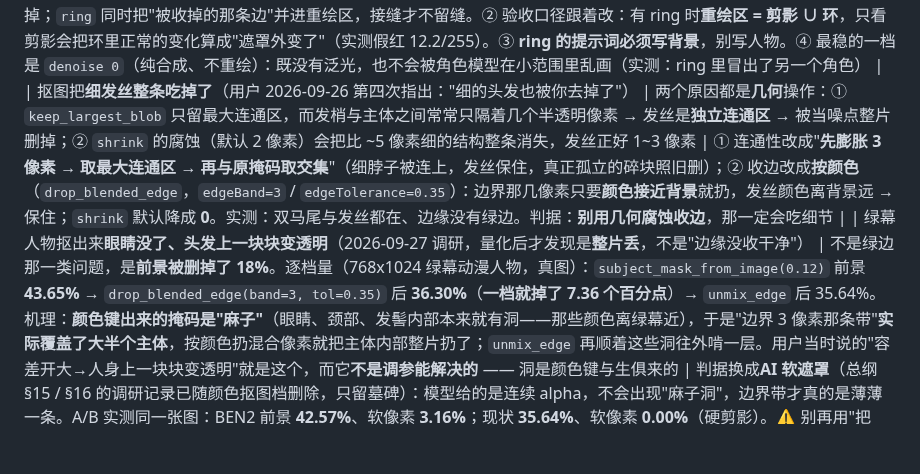
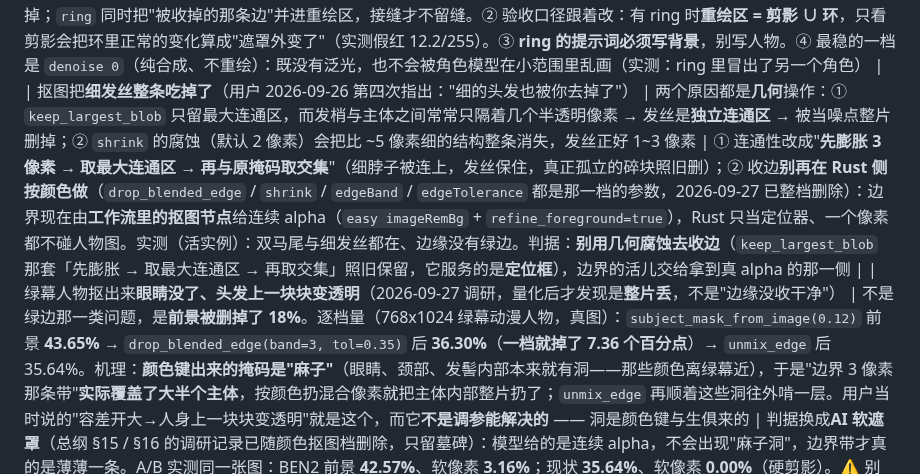
Before and after one commit to pixelllip/ComfyHub, a Markdown page: docs/pitfalls.md, the part around the change. Drawn GitHub-style; blank space fills up the shorter version.

Commit message:
pitfalls：那条"细发丝被吃掉"的收尾列按现状改写（颜色收边那一档已删）
同一行的教训（连通性要"先膨胀 → 取最大连通区 → 再取交集"、别用几何腐蚀收边）照旧有效，
但它的"处理"原来写的是 `drop_blended_edge` / `shrink` / `edgeBand` / `edgeTolerance` ——
这四个参数随颜色抠图档一起删掉了，再指它们会让后来的人去找已经不存在的东西。
改成：边界交给工作流的抠图节点（连续 alpha），Rust 只当定位器；`keep_largest_blob`
那套仍服务**定位框**。

```diff
--- a/docs/pitfalls.md
+++ b/docs/pitfalls.md
@@ -134,7 +134,7 @@
 | **两阶段图像编辑出来的图带一圈白框**，第一反应是"cfg 太低、提示词没管住"（2026-09-26，活实例两阶段验收） | 实测结论是**krea2 那份底模不适合做图像编辑**，而 cfg 与它无关：A/B（同一张白底人物图 + 同一张夜景底图 + 同一个遮罩，只改一个变量）—— denoise 0.5 / cfg 1.0（工作流原值）→ **白框**；denoise 0.5 / **cfg 4.0** → **白框照旧**；denoise **0.85** / cfg 1.0 → 白框没了但**贴进来的人变成了另一个人**。机理：`ImageCompositeMasked` 把人物图**整块像素矩形**贴进遮罩区（只认遮罩形状、**不做抠图**），白底自然一起进来；而 krea2 在编辑档上既管不住提示词（纯重绘时 3 个 seed 只有 1 次跟随，见上一条）也守不住贴进来的人 | **图像编辑一律用 anima 那份**（`comfyhub_inpaint_anima.json`）；krea2 那份留给**文生图**（它在 t2i 上没问题，阶段一那张白底人物图就是它生成的）。用户明确要写实风格时**如实说明**这条限制（要么抽卡 + 人工挑，要么换一个写实的 inpaint 底模），**不许**硬用之后说"做好了"。判据：**别拿 cfg 去修白框**（实测无效），要动就动 denoise / 阶段一的背景 / 换底模。详见 skill `inpaint-composite` || 两阶段贴人物：**人物被模型重画了**（画风/服装都变），而 denoise 降下去又变成硬边（2026-09-26，用户问"嵌进去会改变画风怎么解决"） | 自带工作流**一个遮罩两用**：同一张 `12` 既给 `ImageCompositeMasked` 贴像素、又给 `SetLatentNoiseMask` 当重绘区 —— 于是"贴上去的人"必然被模型重新采样一遍。A/B 实测（同一张白底人物图 + 同一张夜景底图）：单遮罩 denoise 0.5 → **她的红裙子被换成了白蓝裙**；denoise 0.85 → 直接换成另一个人；`cfg` 1.0/4.0 一个样（与白框那一条同因） | **2026-09-27 起这条的答案变了**：那一档（双遮罩 + Rust 现算的 ring）已随"颜色抠图当作遮罩"整档删除。现在的正解是 **matte 工作流**（`comfyhub_paste_person_matte_anima.json`）：环由 `28 GrowMask(expand=14)` → `29 MaskComposite(subtract)` 从**同一份模型 alpha** 现算，人物像素同样一个都不在重绘区里；`denoise 0` = 纯合成（一个像素都不改）仍然是零成本替代档。**判据没变**：要"保住人物的样子"就用 matte 工作流 + `denoise 0.3~0.5`；只降 denoise 不拆重绘区治不了根 |
 | 抠出来的遮罩**把背景色的空白也留下了**（两腿之间 / 发丝之间那一圈白），看着像"没抠干净"（2026-09-26，用户看图指出） | 根因不是算法参数，而是**背景色与主体颜色相同**：白底 + 白裙子/白衬衫在像素上无法区分，"这块白是裙子还是背景"只能靠连通性猜；而"腿间/发丝之间的背景空白"与"裙子内部"在几何上一模一样 → 我那个填洞补丁猜错就把背景当主体贴了上去。⚠ 另一条实测教训：**写死的背景色也不能盲信** —— 把 `bgColor=green`(#00b140) 传给一张模型自己生成的绿底图，前景占比是 **100%**（它那块绿不是这个绿） | **让背景色与主体不同**（用户给的正解）：阶段一提示词写 `plain solid green background, chroma key green backdrop`，并把同一个色传给 `comfy_make_mask(bgColor="green")`。工具按背景**饱和度**分档：高饱和（绿幕/品红）→ **不填洞**；低饱和（白/浅灰）→ 才填，并回 `chromaAdvice` 提醒换绿幕。显式色**自纠**：占比 >90% 时回落成"从边框估"，并回 `bgColorIgnored`。实测绿幕图抠出来无白边（遮罩内 77.04/255、遮罩外 4.92/255）。判据：**看 `chromaKey` 字段**，`false` 就说明你在用有二义的白底 |
 | 贴上去的人物**冒一圈背景泛光**，看着像"没抠干净"（2026-09-26，用户第二次指出） | **两个来源叠在一起**：① 主体与背景交界那一圈是**抗锯齿/溢色**像素（绿幕上=绿边、白底上=白边），它们与背景色的差刚好超过容差 → 被判成主体一起贴了进去 —— 我原来没有"收边"这一步；② `ring` 那道重绘是拿**人物提示词**去画的（`1girl, white dress…`），模型于是在人物周围又描了一圈"白裙子似的东西" | ① 新增 **`shrink`（choke，默认 2 像素）**：剪影先往里收一刀再贴（`erode_mask`），交界那圈扔掉；`ring` 同时把"被收掉的那条边"并进重绘区，接缝才不留缝。② 验收口径跟着改：有 ring 时**重绘区 = 剪影 ∪ 环**，只看剪影会把环里正常的变化算成"遮罩外变了"（实测假红 12.2/255）。③ **ring 的提示词必须写背景**，别写人物。④ 最稳的一档是 `denoise 0`（纯合成、不重绘）：既没有泛光，也不会被角色模型在小范围里乱画（实测：ring 里冒出了另一个角色） |
-| 抠图把**细发丝整条吃掉了**（用户 2026-09-26 第四次指出："细的头发也被你去掉了"） | 两个原因都是**几何**操作：① `keep_largest_blob` 只留最大连通区，而发梢与主体之间常常只隔着几个半透明像素 → 发丝是**独立连通区** → 被当噪点整片删掉；② `shrink` 的腐蚀（默认 2 像素）会把比 ~5 像素细的结构整条消失，发丝正好 1~3 像素 | ① 连通性改成"**先膨胀 3 像素 → 取最大连通区 → 再与原掩码取交集**"（细脖子被连上，发丝保住，真正孤立的碎块照旧删）；② 收边改成**按颜色**（`drop_blended_edge`，`edgeBand=3` / `edgeTolerance=0.35`）：边界那几像素只要**颜色接近背景**就扔，发丝颜色离背景远 → 保住；`shrink` 默认降成 **0**。实测：双马尾与发丝都在、边缘没有绿边。判据：**别用几何腐蚀收边**，那一定会吃细节 |
+| 抠图把**细发丝整条吃掉了**（用户 2026-09-26 第四次指出："细的头发也被你去掉了"） | 两个原因都是**几何**操作：① `keep_largest_blob` 只留最大连通区，而发梢与主体之间常常只隔着几个半透明像素 → 发丝是**独立连通区** → 被当噪点整片删掉；② `shrink` 的腐蚀（默认 2 像素）会把比 ~5 像素细的结构整条消失，发丝正好 1~3 像素 | ① 连通性改成"**先膨胀 3 像素 → 取最大连通区 → 再与原掩码取交集**"（细脖子被连上，发丝保住，真正孤立的碎块照旧删）；② 收边**别再在 Rust 侧按颜色做**（`drop_blended_edge` / `shrink` / `edgeBand` / `edgeTolerance` 都是那一档的参数，2026-09-27 已整档删除）：边界现在由**工作流里的抠图节点**给连续 alpha（`easy imageRemBg` + `refine_foreground=true`），Rust 只当定位器、一个像素都不碰人物图。实测（活实例）：双马尾与细发丝都在、边缘没有绿边。判据：**别用几何腐蚀去收边**（`keep_largest_blob` 那套「先膨胀 → 取最大连通区 → 再取交集」照旧保留，它服务的是**定位框**），边界的活儿交给拿到真 alpha 的那一侧 |
 | 绿幕人物抠出来**眼睛没了、头发上一块块变透明**（2026-09-27 调研，量化后才发现是**整片丢**，不是"边缘没收干净"） | 不是绿边那一类问题，是**前景被删掉了 18%**。逐档量（768x1024 绿幕动漫人物，真图）：`subject_mask_from_image(0.12)` 前景 **43.65%** → `drop_blended_edge(band=3, tol=0.35)` 后 **36.30%**（**一档就掉了 7.36 个百分点**）→ `unmix_edge` 后 35.64%。机理：**颜色键出来的掩码是"麻子"**（眼睛、颈部、发髻内部本来就有洞——那些颜色离绿幕近），于是"边界 3 像素那条带"**实际覆盖了大半个主体**，按颜色扔混合像素就把主体内部整片扔了；`unmix_edge` 再顺着这些洞往外啃一层。用户当时说的"容差开大→人身上一块块变透明"就是这个，而它**不是调参能解决的** —— 洞是颜色键与生俱来的 | 判据换成**AI 软遮罩**（总纲 §15 / §16 的调研记录已随颜色抠图档删除，只留墓碑）：模型给的是连续 alpha，不会出现"麻子洞"，边界带才真的是薄薄一条。A/B 实测同一张图：BEN2 前景 **42.57%**、软像素 **3.16%**；现状 **35.64%**、软像素 **0.00%**（硬剪影）。⚠ 别再用"把 tolerance / edgeTolerance 调小"去救 —— 调小只是让洞小一点、绿边多一点，两边都不对 |
 | 抠图模型"明明在盘上，节点却说找不到"（2026-09-27，做「缺了就指引用户下载」这一步时撞到） | ComfyUI **Desktop** 把"程序"与"共享数据"分在两处，而这两处的 `models` 目录**都有 `rembg` 子目录**、**只有一处有文件**：本机实测 `D:\Comfy-Desktop\ComfyUI-Installs\ComfyUI\ComfyUI\models\rembg\` 里躺着 `BEN2_Base.pth`(1.1GB) 与 `RMBG-1.4.pth`(169MB)，而 `D:\Comfy-Desktop\ComfyUI-Shared\models\rembg\`（还有 `E:\ComfyUI\models\rembg\`）是**空的**。为什么是前者：`comfyui-easy-use` 的 `easy imageRemBg` 用 `REMBG_DIR = folder_paths.models_dir + "rembg"` —— **单个** `models_dir`，**不是** ComfyUI 的多路径注册表（`AppData\Roaming\Comfy Desktop\shared_model_paths.yaml` 里虽然两边都声明了 `'rembg': 'rembg/'`，easy-use 并不看它） | 判据要**逐根各查一遍**，别合并成一句"有/没有"：`comfy_get_status` 现在返回 `mattingModels.checked[]`（每个候选 ComfyUI 根一行：`root` / `dir` / `files`）+ `usable` + `download`。⚠ 另一个连带坑：`comfy_use_media` 返回的 `inputDir` 指向的是**共享**那份（`…\ComfyUI-Shared\input`），所以**"inputDir 的兄弟目录"永远是错的答案** —— 想去查模型得走 `comfy_dirs::comfy_homes`（配置的输出目录父目录 + `find_home` 的探测 + `auto_read_roots`，三条来源缺一条就会漏）。反正**别自己猜路径、也别只查一处** |
 | 想"自己把 ComfyUI 拉起来"做验收，结果**两种起法都不成**（2026-09-27） | ① `Comfy Desktop.exe`（快捷方式指向 `D:\myProject\Comfy Desktop\Comfy Desktop.exe`）**启动后 12 秒内以 exit 0 退出**，一个 Comfy/Electron 进程都没留下 —— **没查到底**（不是单实例锁：当时没有任何实例在跑；真实原因未知）。② 改走 headless（`.venv\python.exe main.py --base-directory … --extra-model-paths-config "%APPDATA%\Comfy Desktop\shared_model_paths.yaml" --input-directory … --output-directory … --port 8188`，用 `scripts\silent-process.ps1` 静默起、stdout 重定向到日志）—— 命令本身对，但**它自己炸在写日志上**：`UnicodeEncodeError: 'gbk' codec can't encode character '\u2713'`（ComfyUI 打勾号 `✓`，而重定向的文件句柄继承了 GBK 代码页）。 | 起 ComfyUI 这件事**交给用户点 Desktop** 最省事（本次就是这么解决的）。真要 headless，先给子进程**设 UTF-8**：`PYTHONUTF8=1` 或 `PYTHONIOENCODING=utf-8`（`chcp 65001` 不够 —— Python 认的是 `PYTHONUTF8`/`PYTHONIOENCODING`）。⚠ 别把"起不来"当成"ComfyUI 坏了"：先看进程与日志，再决定。 |
```
